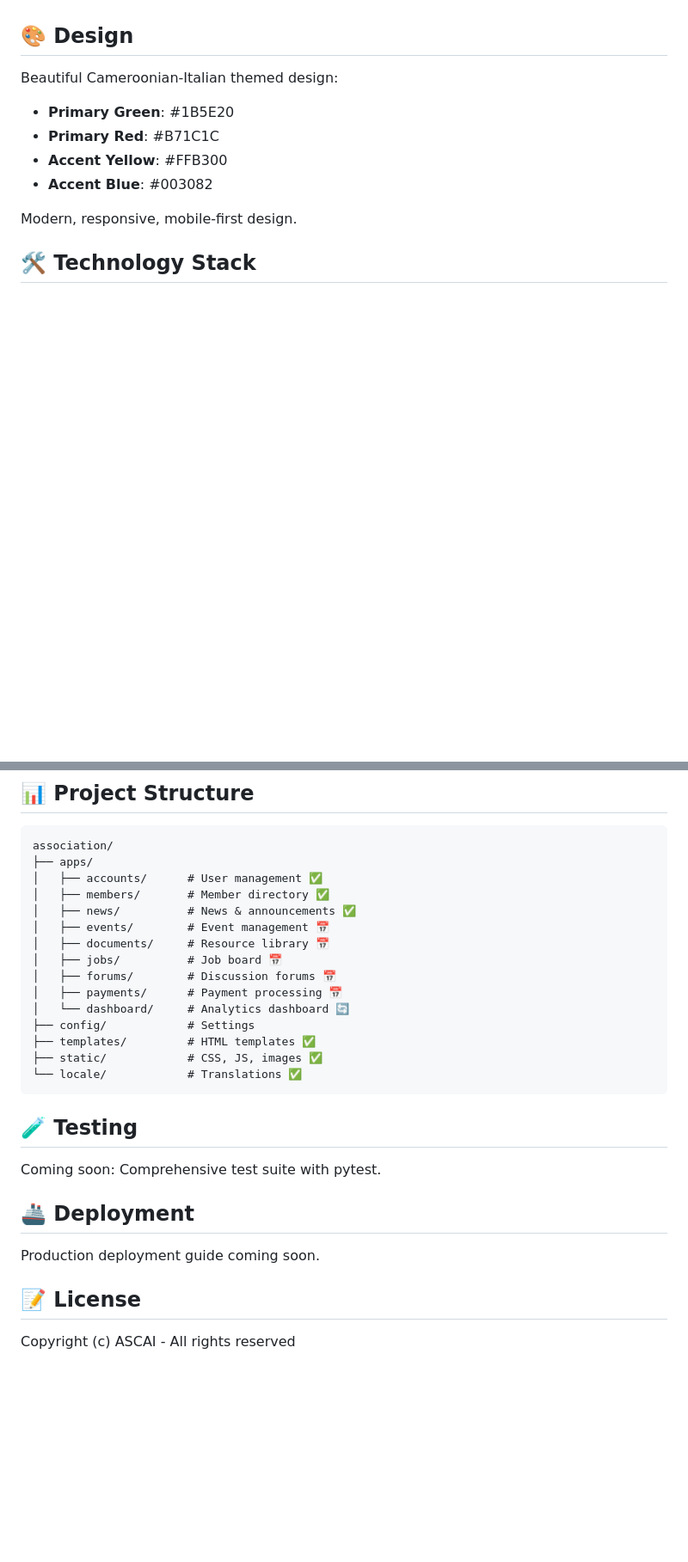
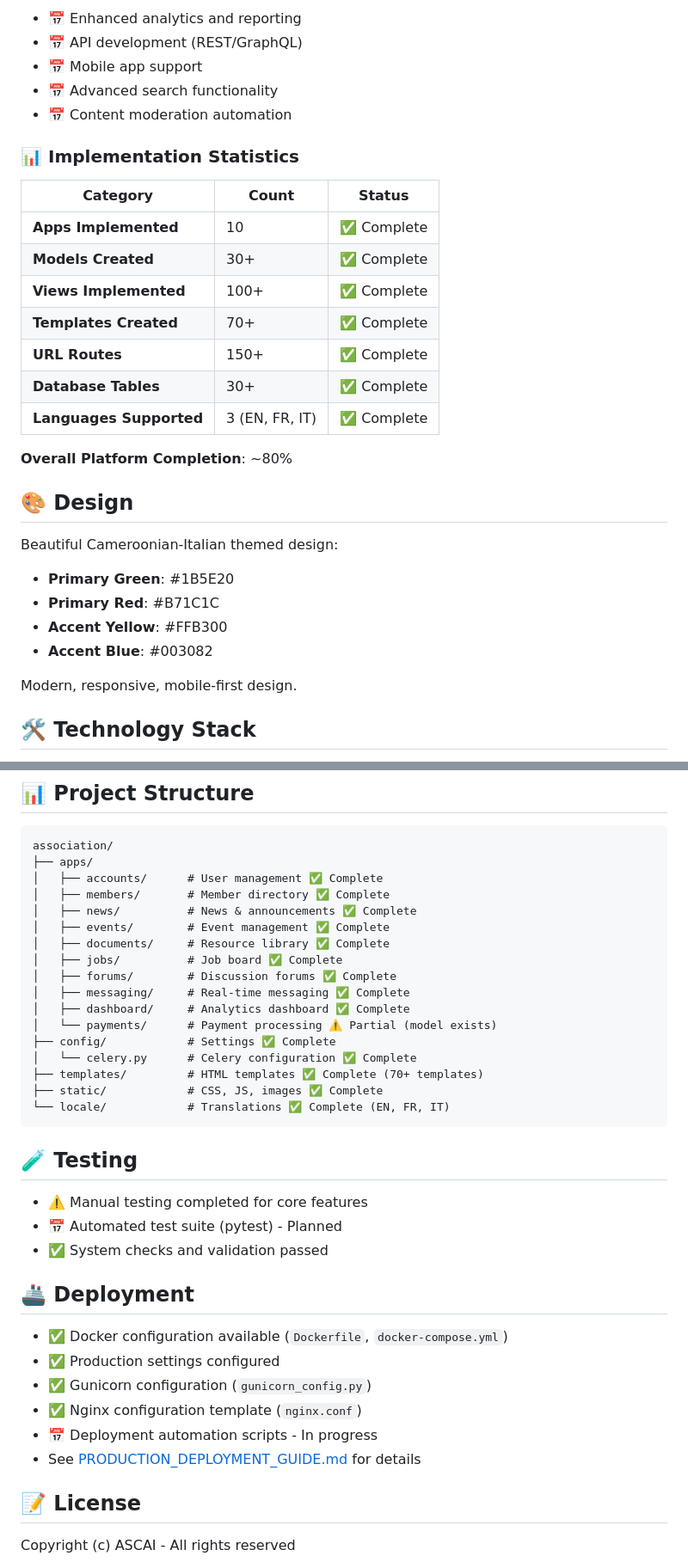
Before and after one commit to kouekamluc/ASCAI, a Markdown page: README.md, 2 parts joined by grey strips. Shown at 86% size. GitHub-like rendering; blank space fills up the shorter version.

````diff
--- a/README.md
+++ b/README.md
@@ -86,3 +121,22 @@ Visit **http://localhost:8000** 🎉
+- 📅 Enhanced analytics and reporting
+- 📅 API development (REST/GraphQL)
+- 📅 Mobile app support
+- 📅 Advanced search functionality
+- 📅 Content moderation automation
+
+### 📊 Implementation Statistics
+
+| Category | Count | Status |
+|----------|-------|--------|
+| **Apps Implemented** | 10 | ✅ Complete |
+| **Models Created** | 30+ | ✅ Complete |
+| **Views Implemented** | 100+ | ✅ Complete |
+| **Templates Created** | 70+ | ✅ Complete |
+| **URL Routes** | 150+ | ✅ Complete |
+| **Database Tables** | 30+ | ✅ Complete |
+| **Languages Supported** | 3 (EN, FR, IT) | ✅ Complete |
+
+**Overall Platform Completion**: ~80%
 
 ## 🎨 Design
 
@@ -136,28 +193,37 @@ Modern, responsive, mobile-first design.
 ```
 association/
 ├── apps/
-│   ├── accounts/      # User management ✅
-│   ├── members/       # Member directory ✅
-│   ├── news/          # News & announcements ✅
-│   ├── events/        # Event management 📅
-│   ├── documents/     # Resource library 📅
-│   ├── jobs/          # Job board 📅
-│   ├── forums/        # Discussion forums 📅
-│   ├── payments/      # Payment processing 📅
-│   └── dashboard/     # Analytics dashboard 🔄
-├── config/            # Settings
-├── templates/         # HTML templates ✅
-├── static/            # CSS, JS, images ✅
-└── locale/            # Translations ✅
+│   ├── accounts/      # User management ✅ Complete
+│   ├── members/       # Member directory ✅ Complete
+│   ├── news/          # News & announcements ✅ Complete
+│   ├── events/        # Event management ✅ Complete
+│   ├── documents/     # Resource library ✅ Complete
+│   ├── jobs/          # Job board ✅ Complete
+│   ├── forums/        # Discussion forums ✅ Complete
+│   ├── messaging/     # Real-time messaging ✅ Complete
+│   ├── dashboard/     # Analytics dashboard ✅ Complete
+│   └── payments/      # Payment processing ⚠️ Partial (model exists)
+├── config/            # Settings ✅ Complete
+│   └── celery.py      # Celery configuration ✅ Complete
+├── templates/         # HTML templates ✅ Complete (70+ templates)
+├── static/            # CSS, JS, images ✅ Complete
+└── locale/            # Translations ✅ Complete (EN, FR, IT)
 ```
 
 ## 🧪 Testing
 
-Coming soon: Comprehensive test suite with pytest.
+- ⚠️ Manual testing completed for core features
+- 📅 Automated test suite (pytest) - Planned
+- ✅ System checks and validation passed
 
 ## 🚢 Deployment
 
-Production deployment guide coming soon.
+- ✅ Docker configuration available (`Dockerfile`, `docker-compose.yml`)
+- ✅ Production settings configured
+- ✅ Gunicorn configuration (`gunicorn_config.py`)
+- ✅ Nginx configuration template (`nginx.conf`)
+- 📅 Deployment automation scripts - In progress
+- See [PRODUCTION_DEPLOYMENT_GUIDE.md](PRODUCTION_DEPLOYMENT_GUIDE.md) for details
 
 ## 📝 License
 
````
Also changed, not shown: other parts of README.md (+61 -22 lines).
